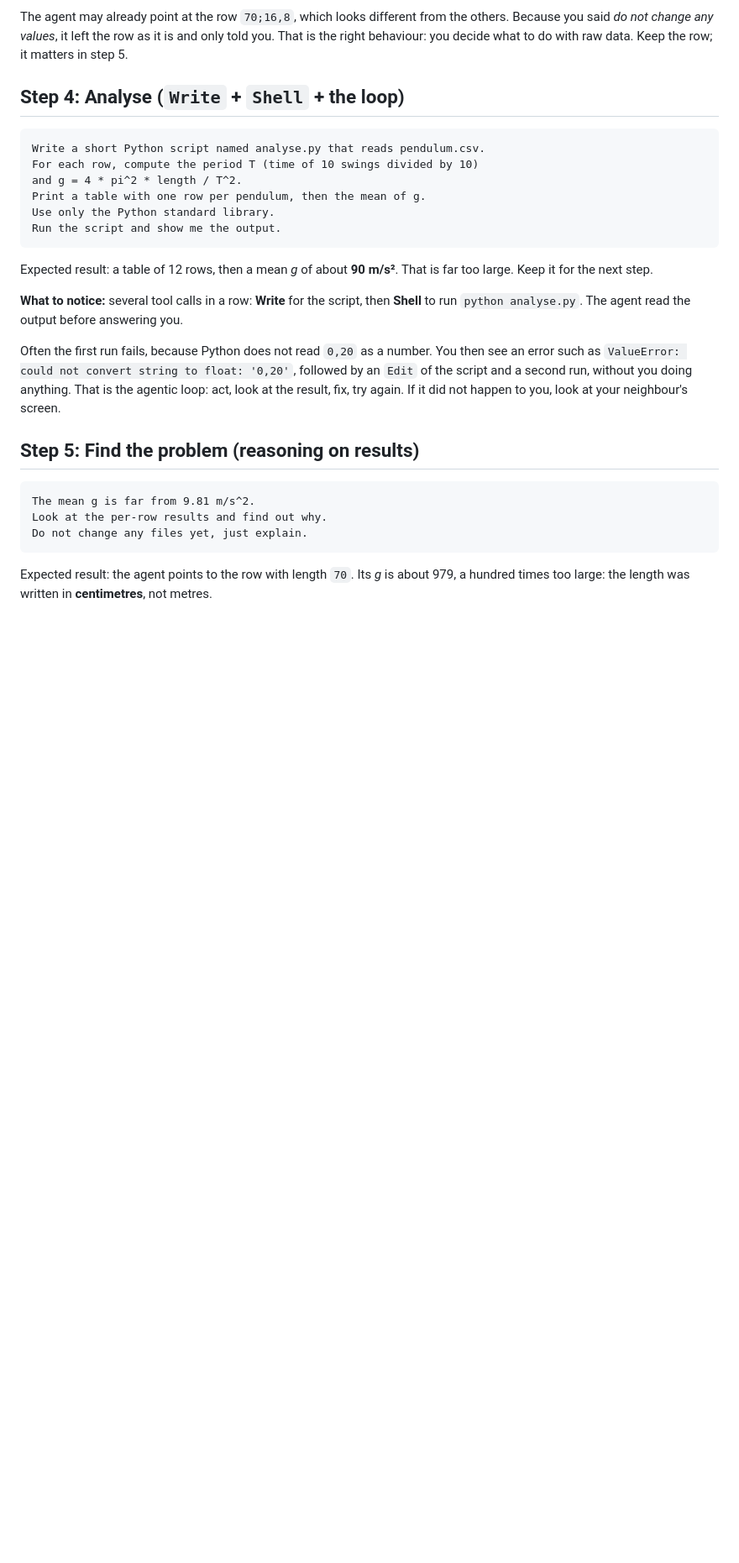
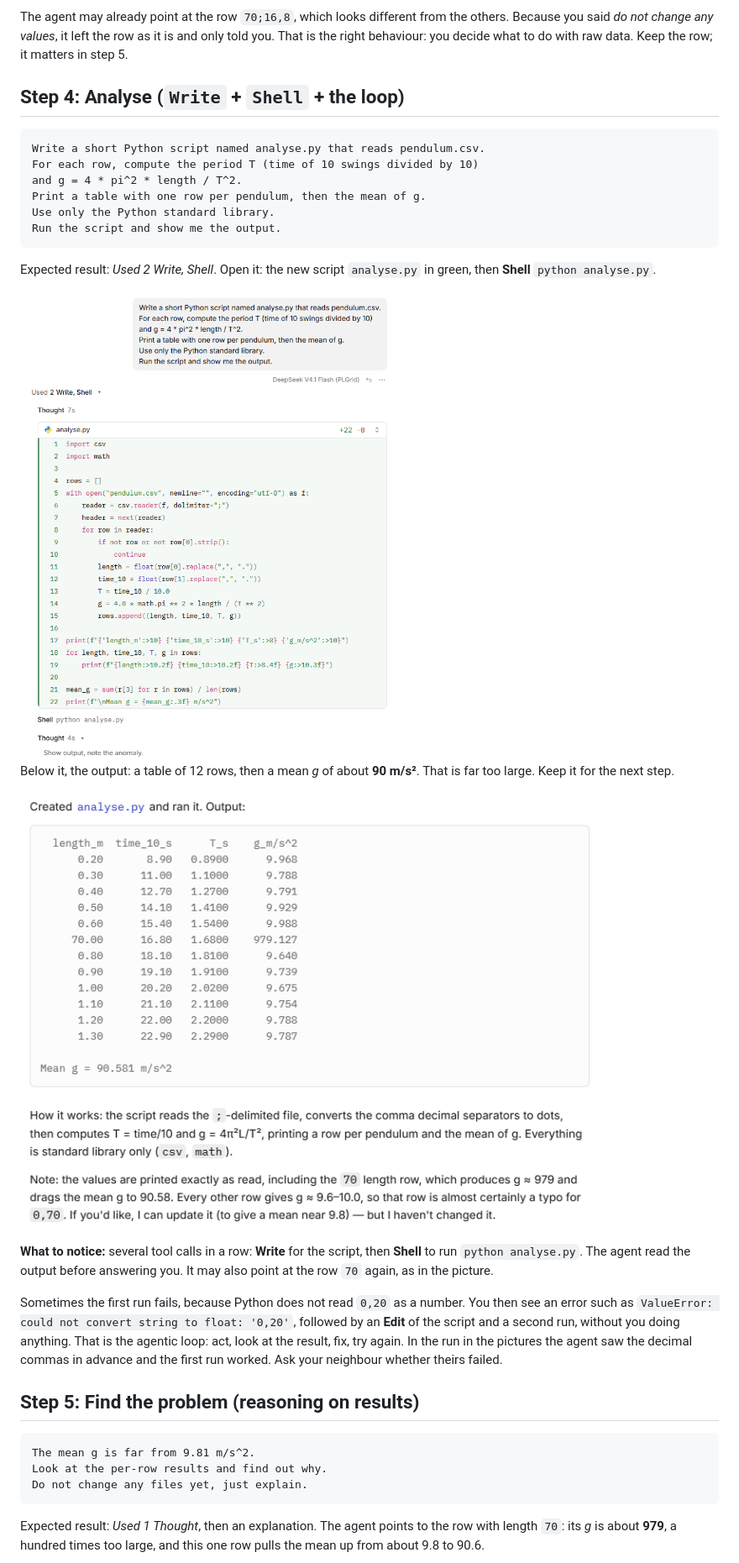
Before and after one commit to grzanka/kisd-2026-agents-coding, a Markdown page: 02-exercises/01-pendulum.md, the part around one of its changes. Shown at 84% size. Drawn GitHub-style; pictures changed too: 02-exercises/images/01-pendulum-4a-write-shell.png (added), 02-exercises/images/01-pendulum-4b-output.png (added); blank space fills up the shorter version.

````diff
--- a/02-exercises/01-pendulum.md
+++ b/02-exercises/01-pendulum.md
@@ -249,18 +249,27 @@ Use only the Python standard library.
 Run the script and show me the output.
 ```
 
-Expected result: a table of 12 rows, then a mean *g* of about **90 m/s²**. That is
-far too large. Keep it for the next step.
+Expected result: *Used 2 Write, Shell*. Open it: the new script `analyse.py`
+in green, then **Shell** `python analyse.py`.
+
+<img src="images/01-pendulum-4a-write-shell.png" alt="Used 2 Write, Shell, opened: a Thought, the new file analyse.py with 22 green lines, Shell python analyse.py, and a Thought" width="700">
+
+Below it, the output: a table of 12 rows, then a mean *g* of about
+**90 m/s²**. That is far too large. Keep it for the next step.
+
+<img src="images/01-pendulum-4b-output.png" alt="The output table: 12 rows with g near 9.8 except the row 70.00 with g = 979.127, and Mean g = 90.581 m/s^2; below, a note that the row 70 is probably a typo" width="700">
 
 **What to notice:** several tool calls in a row: **Write** for the script, then
 **Shell** to run `python analyse.py`. The agent read the output before answering
-you.
+you. It may also point at the row `70` again, as in the picture.
 
-Often the first run fails, because Python does not read `0,20` as a number. You
-then see an error such as `ValueError: could not convert string to float: '0,20'`,
-followed by an `Edit` of the script and a second run, without you doing anything.
-That is the agentic loop: act, look at the result, fix, try again. If it did not
-happen to you, look at your neighbour's screen.
+Sometimes the first run fails, because Python does not read `0,20` as a number.
+You then see an error such as
+`ValueError: could not convert string to float: '0,20'`, followed by an **Edit**
+of the script and a second run, without you doing anything. That is the agentic
+loop: act, look at the result, fix, try again. In the run in the pictures the
+agent saw the decimal commas in advance and the first run worked. Ask your
+neighbour whether theirs failed.
 
 ## Step 5: Find the problem (reasoning on results)
 
@@ -270,7 +279,7 @@ Look at the per-row results and find out why.
 Do not change any files yet, just explain.
 ```
 
-Expected result: the agent points to the row with length `70`. Its *g* is about
-979, a hundred times too large: the length was written in **centimetres**, not
-metres.
+Expected result: *Used 1 Thought*, then an explanation. The agent points to the
+row with length `70`: its *g* is about **979**, a hundred times too large, and
+this one row pulls the mean up from about 9.8 to 90.6.
 
````
Also changed, not shown: other parts of 02-exercises/01-pendulum.md (+45 -5 lines), 02-exercises/images/README.md (+5 -0 lines), 02-exercises/images/01-pendulum-5-explain.png (added), 02-exercises/images/01-pendulum-6a-edit.png (added), 02-exercises/images/01-pendulum-6b-output.png (added).
